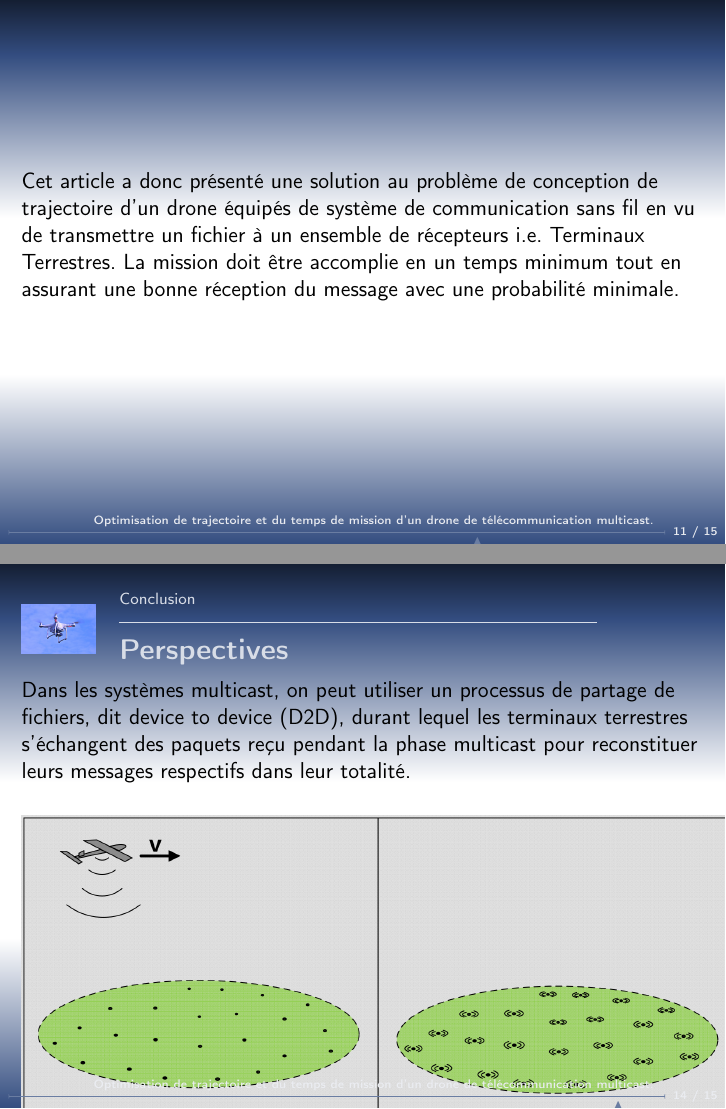
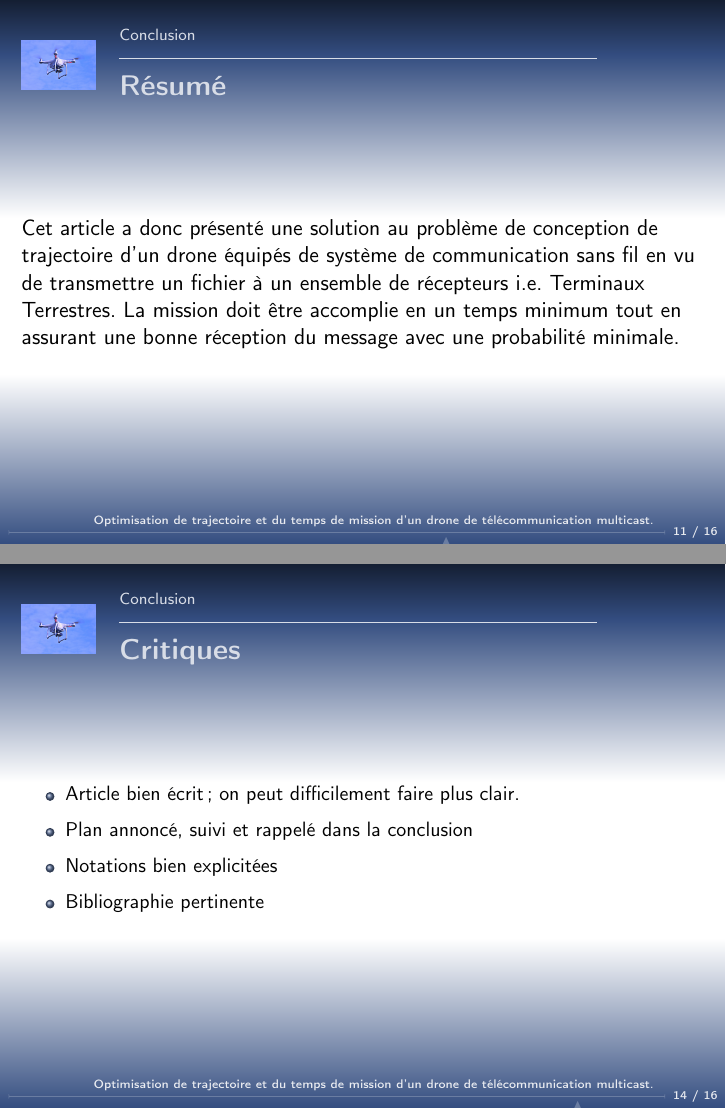
Before and after one commit to kad15/ATP, LaTeX slides (beamer/atp.tex, which reads beamer/5-conclusion.tex): pages 11 and 19 of 20 before the commit and pages 11 and 19 of 21 after it, joined at a grey line. Compiled offline with pdfLaTeX.

Commit message:
kad : divers

```diff
--- a/beamer/5-conclusion.tex
+++ b/beamer/5-conclusion.tex
@@ -1,7 +1,7 @@
 \section{Conclusion}
 
 
-\begin{frame} {}
+\begin{frame} {Résumé}
 
 Cet article a donc présenté une solution au problème de conception
 de trajectoire d'un drone équipés de système de communication sans fil
@@ -51,6 +48,20 @@ Pour ce faire, plusieurs étapes ont été nécessaires
 \end{frame}
 
 
+
+\begin{frame} {Critiques}
+\begin{itemize}
+	\item Article bien écrit ; on peut difficilement faire plus clair.
+	\item Plan annoncé, suivi et rappelé dans la conclusion
+	\item Notations bien explicitées
+	\item Bibliographie pertinente
+\end{itemize}
+
+
+\end{frame}
+
+
+
 \begin{frame} {Perspectives}
 
 Dans les systèmes multicast, on peut utiliser un processus de partage de fichiers,
```
Also changed, not shown: beamer/1-introduction.tex (+1 -3 lines), beamer/5-conclusion.tex (19 more changed lines).
